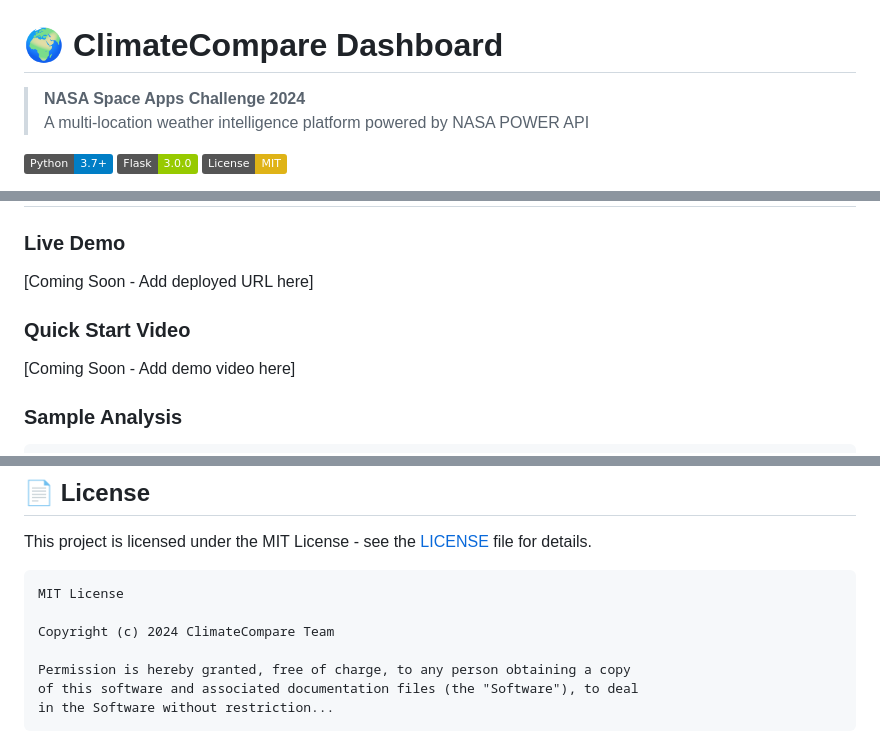
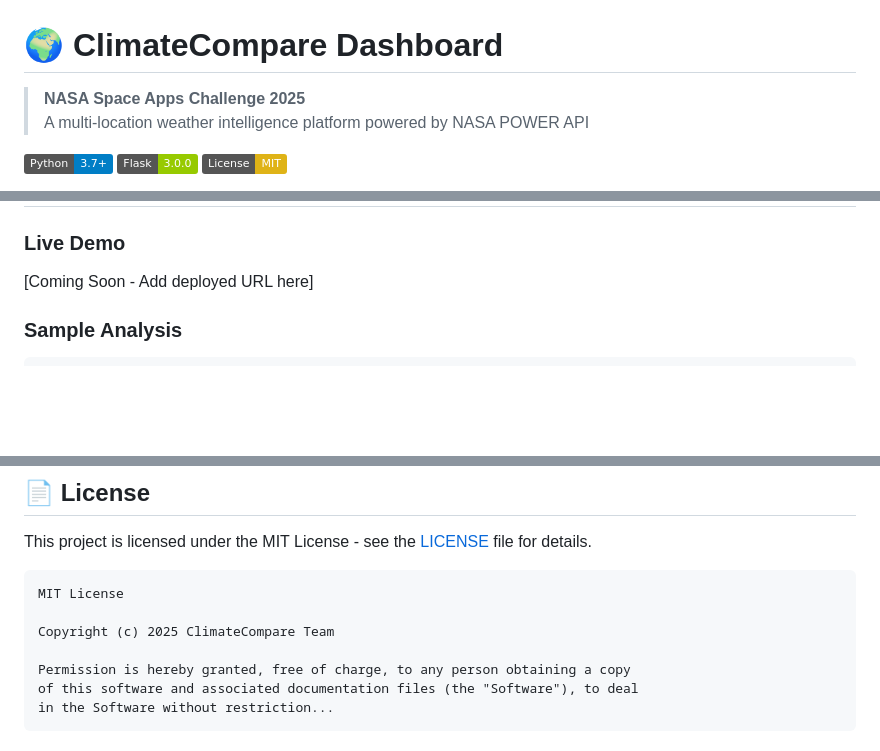
Before and after one commit to SidharthKa/Weatherapp, a Markdown page: README.md, 3 parts joined by grey strips. Rendered like a GitHub page; badges without logos; blank space fills up the shorter version.

````diff
--- a/README.md
+++ b/README.md
@@ -1,6 +1,6 @@
 # 🌍 ClimateCompare Dashboard
 
-> **NASA Space Apps Challenge 2024**
+> **NASA Space Apps Challenge 2025**
 > A multi-location weather intelligence platform powered by NASA POWER API
 
 [![Python](https://img.shields.io/badge/Python-3.7+-blue.svg)](https://www.python.org/downloads/)
@@ -84,8 +84,6 @@ Traditional weather data tools are often complex, require specialized knowledge,
 ### Live Demo
 [Coming Soon - Add deployed URL here]
 
-### Quick Start Video
-[Coming Soon - Add demo video here]
 
 ### Sample Analysis
 ```
@@ -424,7 +422,7 @@ This project is licensed under the MIT License - see the [LICENSE](LICENSE) file
 ```
 MIT License
 
-Copyright (c) 2024 ClimateCompare Team
+Copyright (c) 2025 ClimateCompare Team
 
 Permission is hereby granted, free of charge, to any person obtaining a copy
 of this software and associated documentation files (the "Software"), to deal
````
Also changed, not shown: other parts of README.md (+2 -2 lines).
